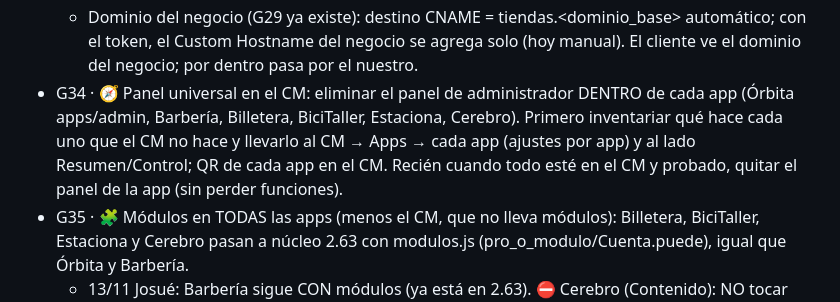
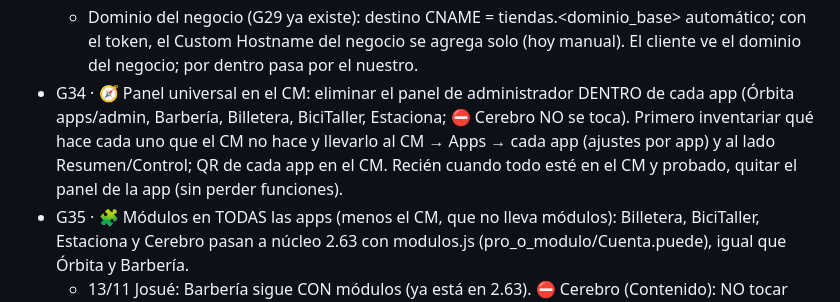
Before and after one commit to CodeFixService/SaaS, a Markdown page: PLAN.md, the part around the change. GitHub-like rendering.

Commit message:
PLAN: G34 sin Cerebro
Co-Authored-By: Claude Opus 5.5 <noreply@anthropic.com>
Claude-Session: https://claude.ai/code/session_01YTGGBiN2GS6WnE9WUswip1

```diff
--- a/PLAN.md
+++ b/PLAN.md
@@ -111,7 +111,7 @@ G11 A4 + A5 + A6 + A9 ✅ · G12 C19 + C14 ✅ · G12b C15-C16 ✅ · G13 C17-C1
   - 13/11 Josué: OK "Despega" si está libre y sin problema legal; si no, "Despega" + apellido (ej. "Despega Pyme"). ⚠️ Riesgo: "Despegar" (Despegar.com) es marca famosa → Josué revisa INAPI clases 35/42 antes de pagar. Un SOLO nombre visible (cliente y negocio ven lo mismo).
   - 🌐 Dominio desde el panel (G33 regla: más fácil): .cl solo se compra en nic.cl → Josué compra ahí y en nic.cl → Mis dominios → Servidores DNS pega los 2 de Cloudflare (plan gratis). CM → Control → 🌐 Dominio → "Dominio de CodeFix": pegar despega.cl (+ token API Cloudflare 1 vez, secreto en "servidor") → ✅ se arma solo: Custom Domains de cada Worker (despega.cl = Órbita, cm./barberia./… subdominios), todos los links visibles, QR, correos, compartir y manifest usan el dominio nuevo (cfx_config 'dominio_base' en CM y cada app; vacío = workers.dev como hoy). Checklist ⏳/✅ por paso.
   - Dominio del negocio (G29 ya existe): destino CNAME = tiendas.<dominio_base> automático; con el token, el Custom Hostname del negocio se agrega solo (hoy manual). El cliente ve el dominio del negocio; por dentro pasa por el nuestro.
-- G34 · 🧭 Panel universal en el CM: eliminar el panel de administrador DENTRO de cada app (Órbita apps/admin, Barbería, Billetera, BiciTaller, Estaciona, Cerebro). Primero inventariar qué hace cada uno que el CM no hace y llevarlo al CM → Apps → cada app (ajustes por app) y al lado Resumen/Control; QR de cada app en el CM. Recién cuando todo esté en el CM y probado, quitar el panel de la app (sin perder funciones).
+- G34 · 🧭 Panel universal en el CM: eliminar el panel de administrador DENTRO de cada app (Órbita apps/admin, Barbería, Billetera, BiciTaller, Estaciona; ⛔ Cerebro NO se toca). Primero inventariar qué hace cada uno que el CM no hace y llevarlo al CM → Apps → cada app (ajustes por app) y al lado Resumen/Control; QR de cada app en el CM. Recién cuando todo esté en el CM y probado, quitar el panel de la app (sin perder funciones).
 - G35 · 🧩 Módulos en TODAS las apps (menos el CM, que no lleva módulos): Billetera, BiciTaller, Estaciona y Cerebro pasan a núcleo 2.63 con modulos.js (pro_o_modulo/Cuenta.puede), igual que Órbita y Barbería.
   - 13/11 Josué: Barbería sigue CON módulos (ya está en 2.63). ⛔ Cerebro (Contenido): NO tocar nada (Josué perdió acceso a su base). G35 = Billetera, BiciTaller, Estaciona.
 - 📌 REGLA G31 (anotado 13/11/2026, Josué): Órbita sirve IGUAL a la pyme sin formalizar (sin RUT de empresa) y a la formalizada: mismas funciones y puede vender igual. Diferencia solo en el comprobante: con datos de boleta (RUT, razón social, giro, dirección) sale completo y con boleta SII; sin RUT sale con el nombre de la tienda, sin RUT y "No es boleta electrónica". Nunca inventar RUT ni pedirlo para vender. Hoy G30 ya funciona así; revisar que ninguna pantalla nueva exija RUT y mostrar en el registro/guía la diferencia ("Formaliza tu negocio para emitir boleta SII").
```
